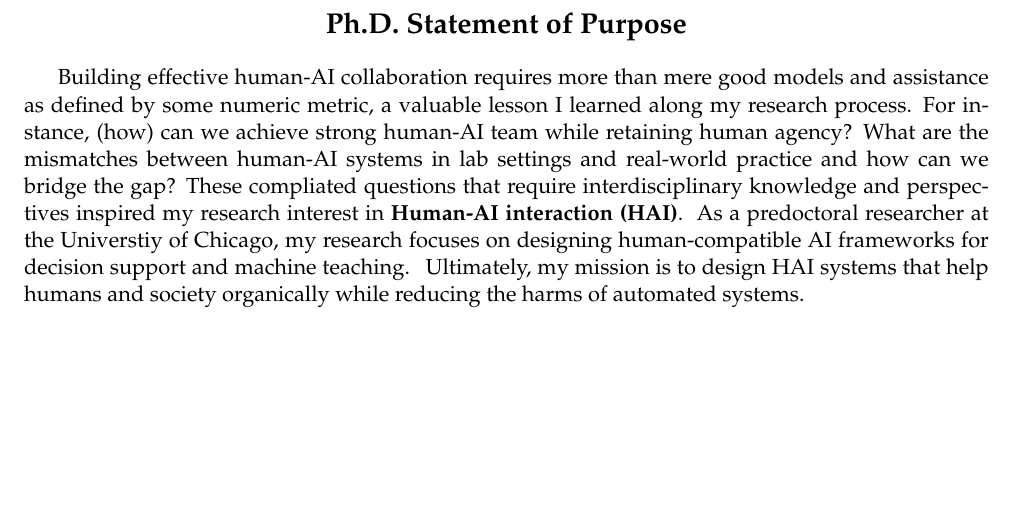
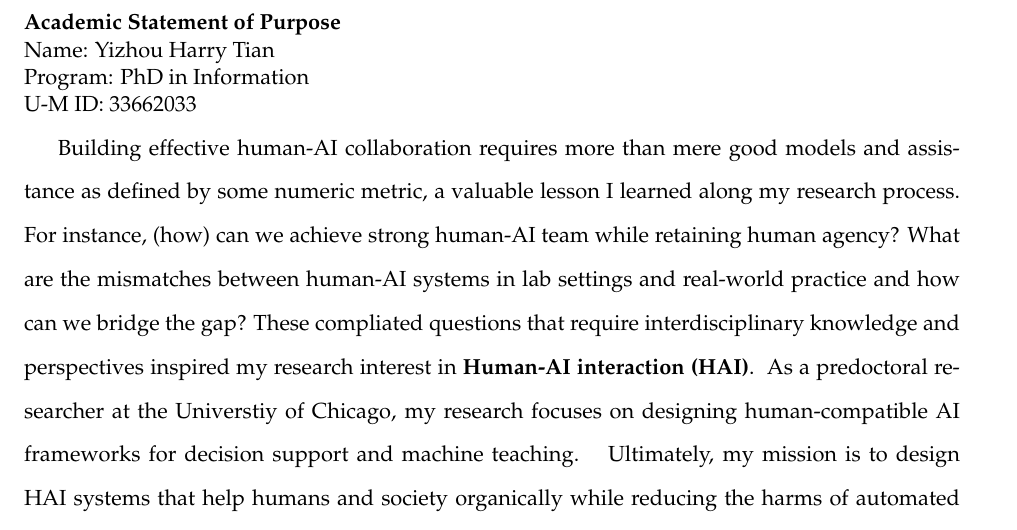
Before and after one commit to harry-tian/phd-app, a LaTeX document (SOP/main.tex, which reads SOP/header.tex): part of page 1 of 3 before the commit and part of page 1 of 5 after it, cut so that both start at the same text, the shorter picture padded with empty space. Compiled offline with pdfLaTeX.

Commit message:
SOP: header and margin

```diff
--- /dev/null
+++ b/SOP/header.tex
@@ -0,0 +1,7 @@
+\noindent \textbf{Academic Statement of Purpose}
+
+\noindent Name: Yizhou Harry Tian
+
+\noindent Program: PhD in Information
+
+\noindent U-M ID: 33662033
--- a/SOP/main.tex
+++ b/SOP/main.tex
@@ -60,14 +60,8 @@
 \usepackage[utf8]{inputenc}
 \usepackage[table]{xcolor}
 
-% MDW: TESTING
-\oddsidemargin 0.0in
-\evensidemargin\oddsidemargin
-\setlength{\textwidth}{6.7in}
-\setlength{\textheight}{9.0in}
-\setlength{\topmargin}{0.0in}
-\setlength{\headheight}{0.0in}
-\setlength{\headsep}{0.0in}
+\usepackage[margin=1in]{geometry}
+
 
 % Remove some of the space around figure captions
 \setlength\abovecaptionskip{0.1in}
@@ -144,13 +137,15 @@
 
 
 
-\begin{center}
-    {\Large{\textbf{Ph.D. Statement of Purpose }}}\\
+% \begin{center}
+%     {\Large{\textbf{Ph.D. Statement of Purpose }}}\\
     % Yizhou Harry Tian\\
     %  University of Chicago\\
 %     \href{mailto:tianh@uchicago.edu}{tianh@uchicago.edu}\\
     % \href{https://harry-tian.github.io/}{https://harry-tian.github.io/} \\
-\end{center}
+% \end{center}
+
+\input{header}
 
 
 
```
Also changed, not shown: SOP/main.pdf, SOP/main.tex (3 more changed lines).
